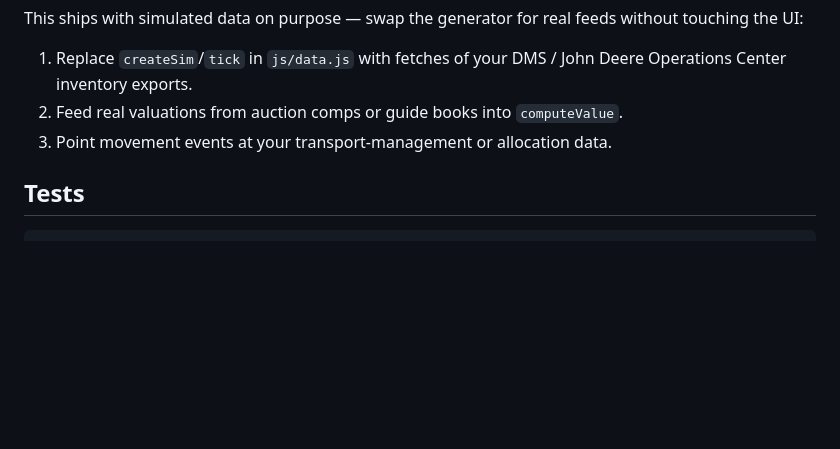
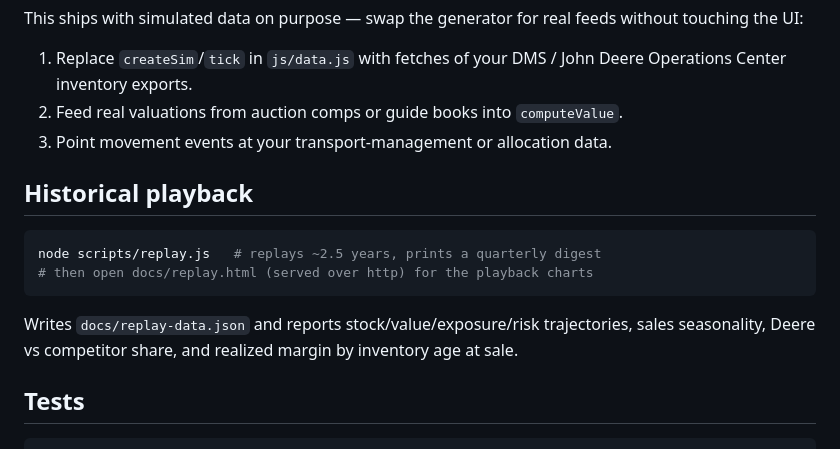
Before and after one commit to joeyrosztoczy/service-office-kg, a Markdown page: README.md, the part around the change. GitHub-like rendering; blank space fills up the shorter version.

````diff
--- a/README.md
+++ b/README.md
@@ -51,6 +51,15 @@ This ships with simulated data on purpose — swap the generator for real feeds
 2. Feed real valuations from auction comps or guide books into `computeValue`.
 3. Point movement events at your transport-management or allocation data.
 
+## Historical playback
+
+```bash
+node scripts/replay.js   # replays ~2.5 years, prints a quarterly digest
+# then open docs/replay.html (served over http) for the playback charts
+```
+
+Writes `docs/replay-data.json` and reports stock/value/exposure/risk trajectories, sales seasonality, Deere vs competitor share, and realized margin by inventory age at sale.
+
 ## Tests
 
 ```bash
````
Also changed, not shown: docs/replay-2.5y.png (added), 4 other files.
